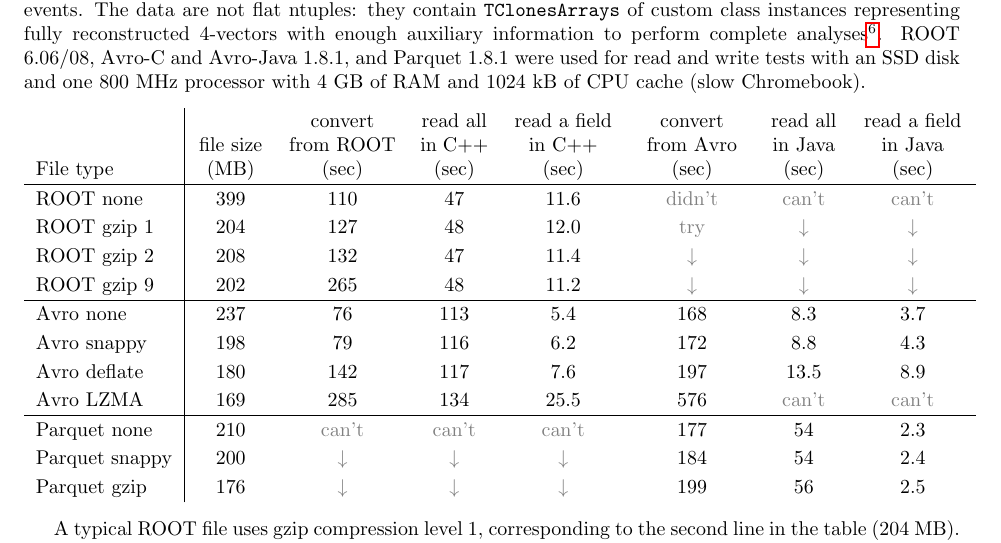
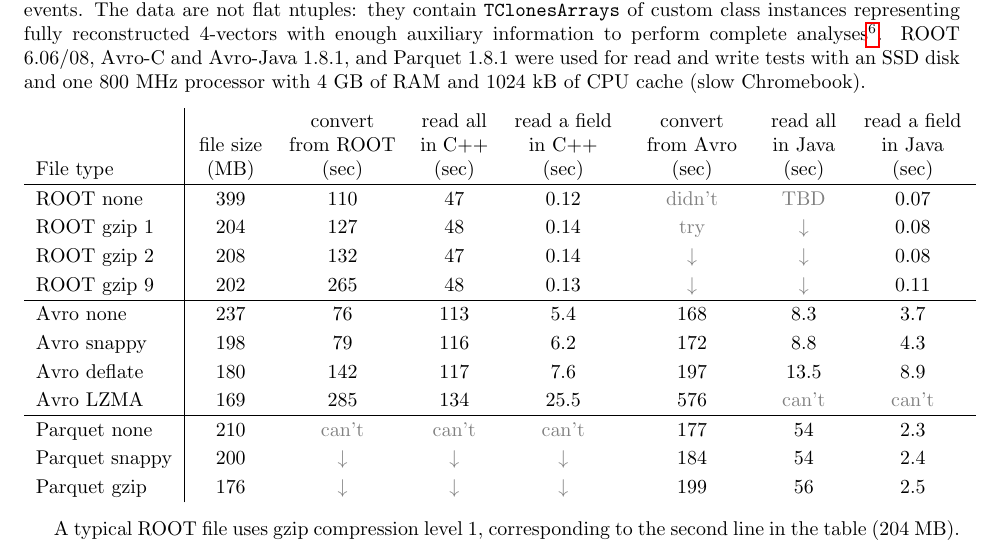
Before and after one commit to jpivarski-talks/2016-10-17-root-to-anything-paper-DEFUNCT, a LaTeX document (main.tex): part of page 4 of 6, cut so that both start at the same text. Compiled offline with pdfLaTeX.

Commit message:
corrected some numbers in the table, but now the text conclusions are all wrong

```diff
--- a/main.tex
+++ b/main.tex
@@ -106,10 +106,10 @@ The table below shows the relative file sizes and read/write performance of a sa
 \noindent\begin{center}
 \begin{tabular}{p{2.4 cm} | P{1.2 cm} P{1.9 cm} P{1.2 cm} P{1.8 cm} P{1.9 cm} P{1.2 cm} P{1.8 cm}}
 File type & file size (MB) & convert from ROOT (sec) & read all in C++ (sec) & read a field in C++ (sec) & convert from Avro (sec) & read all in Java (sec) & read a field in Java (sec)      \\\hline
-ROOT none     & 399 &          110 &           47 &         11.6 &       \textcolor{gray}{didn't} &        \textcolor{gray}{can't} &        \textcolor{gray}{can't} \\
-ROOT gzip 1   & 204 &          127 &           48 &         12.0 &          \textcolor{gray}{try} & \textcolor{gray}{$\downarrow$} & \textcolor{gray}{$\downarrow$} \\
-ROOT gzip 2   & 208 &          132 &           47 &         11.4 & \textcolor{gray}{$\downarrow$} & \textcolor{gray}{$\downarrow$} & \textcolor{gray}{$\downarrow$} \\
-ROOT gzip 9   & 202 &          265 &           48 &         11.2 & \textcolor{gray}{$\downarrow$} & \textcolor{gray}{$\downarrow$} & \textcolor{gray}{$\downarrow$} \\\hline
+ROOT none     & 399 &          110 &           47 &         0.12 &       \textcolor{gray}{didn't} &          \textcolor{gray}{TBD} & 0.07 \\
+ROOT gzip 1   & 204 &          127 &           48 &         0.14 &          \textcolor{gray}{try} & \textcolor{gray}{$\downarrow$} & 0.08 \\
+ROOT gzip 2   & 208 &          132 &           47 &         0.14 & \textcolor{gray}{$\downarrow$} & \textcolor{gray}{$\downarrow$} & 0.08 \\
+ROOT gzip 9   & 202 &          265 &           48 &         0.13 & \textcolor{gray}{$\downarrow$} & \textcolor{gray}{$\downarrow$} & 0.11 \\\hline
 Avro none     & 237 &           76 &          113 &          5.4 &          168 &          8.3 &          3.7 \\
 Avro snappy   & 198 &           79 &          116 &          6.2 &          172 &          8.8 &          4.3 \\
 Avro deflate  & 180 &          142 &          117 &          7.6 &          197 &         13.5 &          8.9 \\
```
